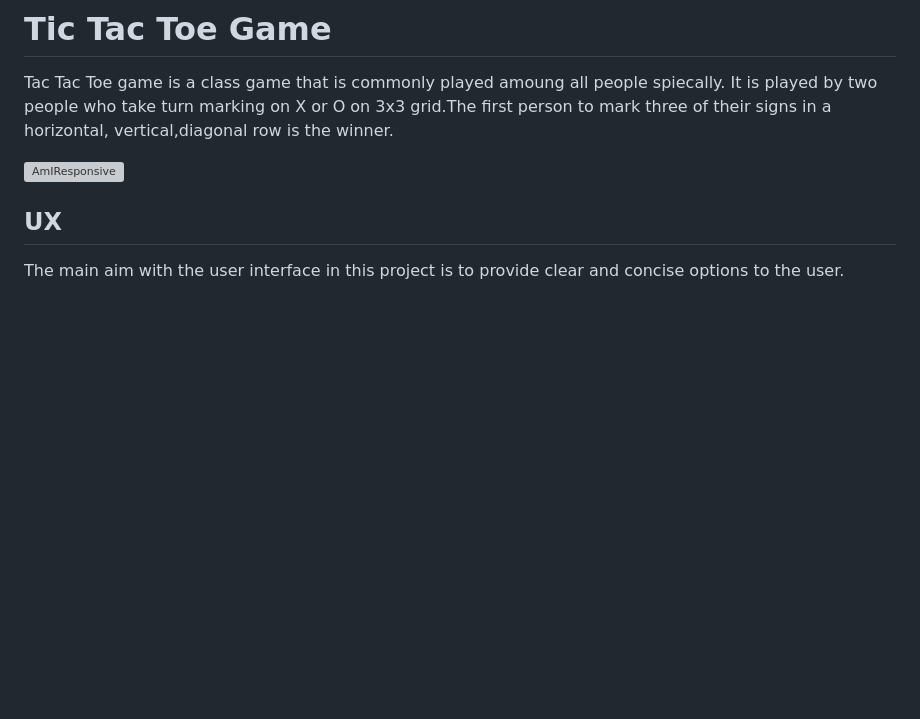
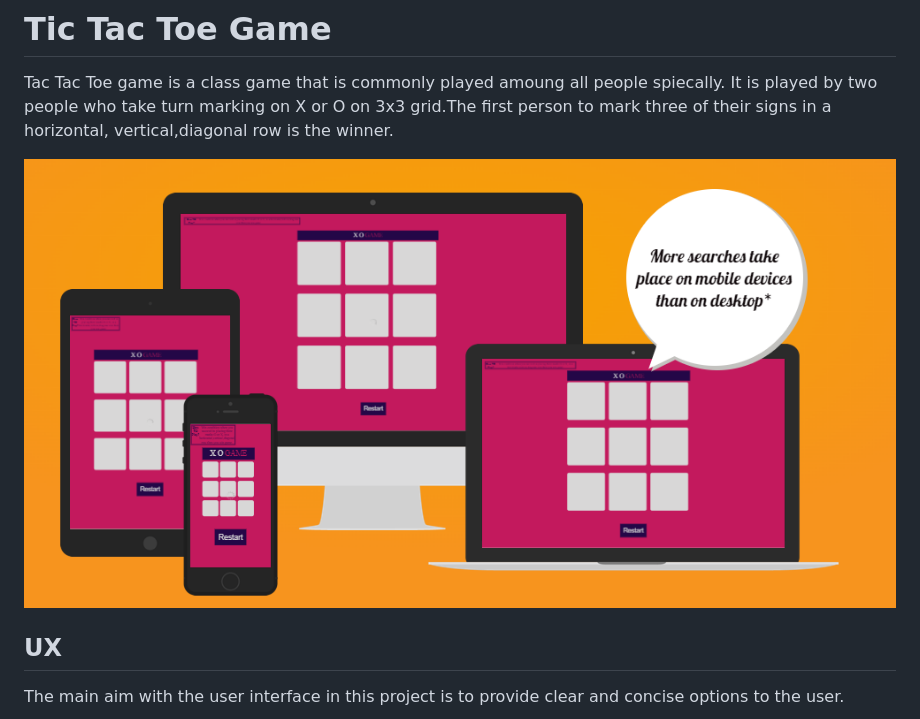
Before and after one commit to Menna-Shamloul/XOO-Game, a Markdown page: README.md, the part around the change. Drawn GitHub-style; pictures changed too: assets/images/resp-image.png (added); blank space fills up the shorter version; grey boxes are pictures that could not be loaded.

Commit message:
add responsive image

```diff
--- a/README.md
+++ b/README.md
@@ -3,7 +3,7 @@
 Tac Tac Toe game is a class game that is commonly played amoung all people spiecally.
 It is played by two people who take turn marking on X or O on 3x3 grid.The first person to mark three of their signs in a horizontal, vertical,diagonal row is the winner.
 
-![AmIResponsive]()
+![AmIResponsive](assets/images/resp-image.png)
 
 
 ## UX
```
